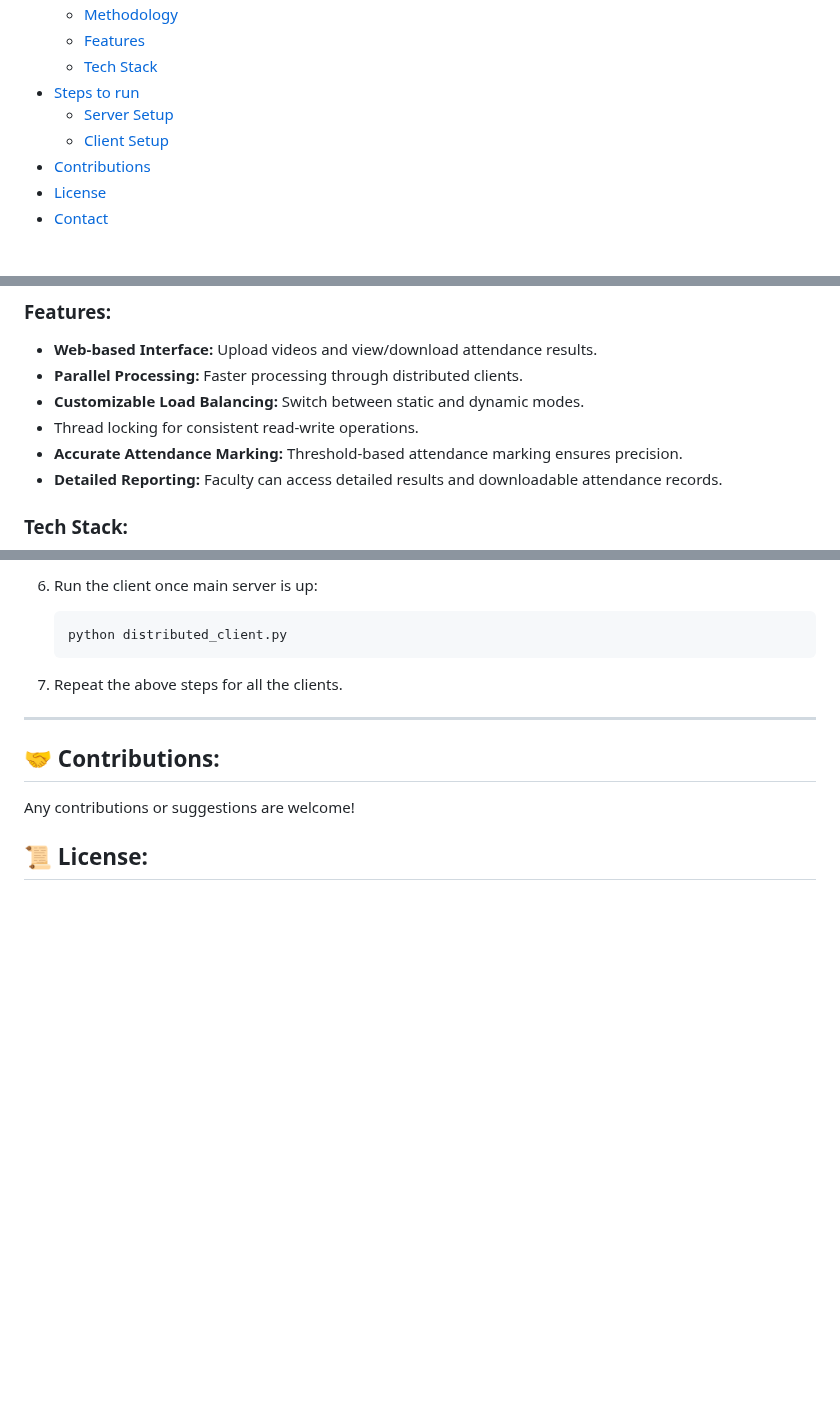
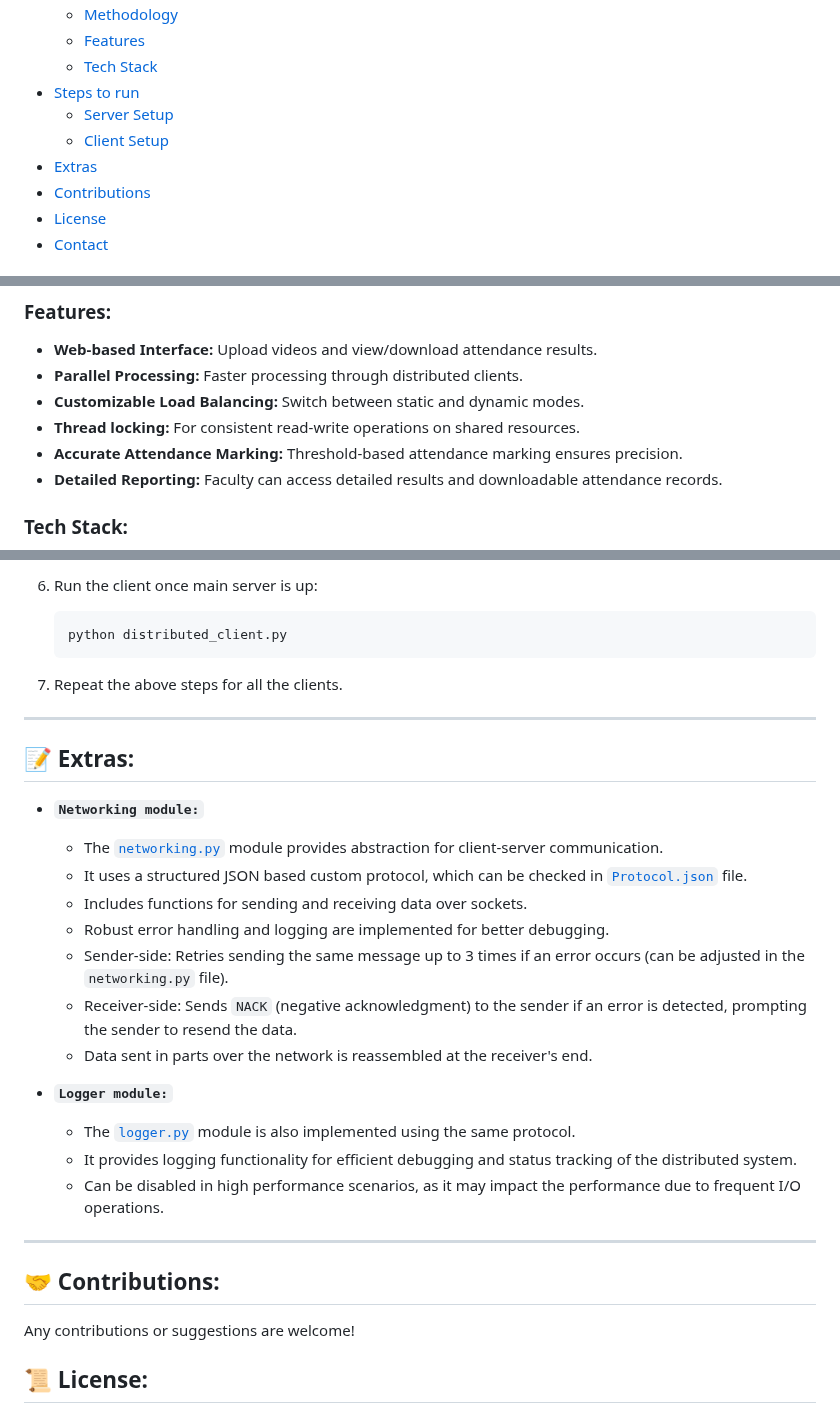
Before and after one commit to Bbs1412/DistributedAttendanceSystem, a Markdown page: README.md, 3 parts joined by grey strips. GitHub-like rendering; blank space fills up the shorter version.

Commit message:
Added module documentation in extras section.

```diff
--- a/README.md
+++ b/README.md
@@ -14,6 +14,7 @@ This is the distributed processing version of the [Smart Attendance System](http
 - [Steps to run](#-steps-to-run)
     - [Server Setup](#server-setup)
     - [Client Setup](#client-setup)
+- [Extras](#-extras)
 - [Contributions](#-contributions)
 - [License](#-license)
 - [Contact](#-contact)
@@ -63,7 +64,7 @@ This is the distributed processing version of the [Smart Attendance System](http
 - **Web-based Interface:** Upload videos and view/download attendance results.
 - **Parallel Processing:** Faster processing through distributed clients.
 - **Customizable Load Balancing:** Switch between static and dynamic modes.
-- Thread locking for consistent read-write operations.
+- **Thread locking:** For consistent read-write operations on shared resources.
 - **Accurate Attendance Marking:** Threshold-based attendance marking ensures precision.
 - **Detailed Reporting:** Faculty can access detailed results and downloadable attendance records.
 
@@ -164,6 +165,24 @@ This is the distributed processing version of the [Smart Attendance System](http
 
 ---
 
+## 📝 Extras:
+- **`Networking module:`**
+    - The [`networking.py`](networking.py) module provides abstraction for client-server communication.
+    - It uses a structured JSON based custom protocol, which can be checked in [`Protocol.json`](Protocol.json) file.
+    - Includes functions for sending and receiving data over sockets.
+    - Robust error handling and logging are implemented for better debugging.
+    - Sender-side: Retries sending the same message up to 3 times if an error occurs (can be adjusted in the `networking.py` file).
+    - Receiver-side: Sends `NACK` (negative acknowledgment) to the sender if an error is detected, prompting the sender to resend the data.
+    - Data sent in parts over the network is reassembled at the receiver's end.
+
+- **`Logger module:`**
+    - The [`logger.py`](logger.py) module is also implemented using the same protocol.
+    - It provides logging functionality for efficient debugging and status tracking of the distributed system.
+    - Can be disabled in high performance scenarios, as it may impact the performance due to frequent I/O operations.
+
+
+---
+
 ## 🤝 Contributions:
    Any contributions or suggestions are welcome!
 
```
